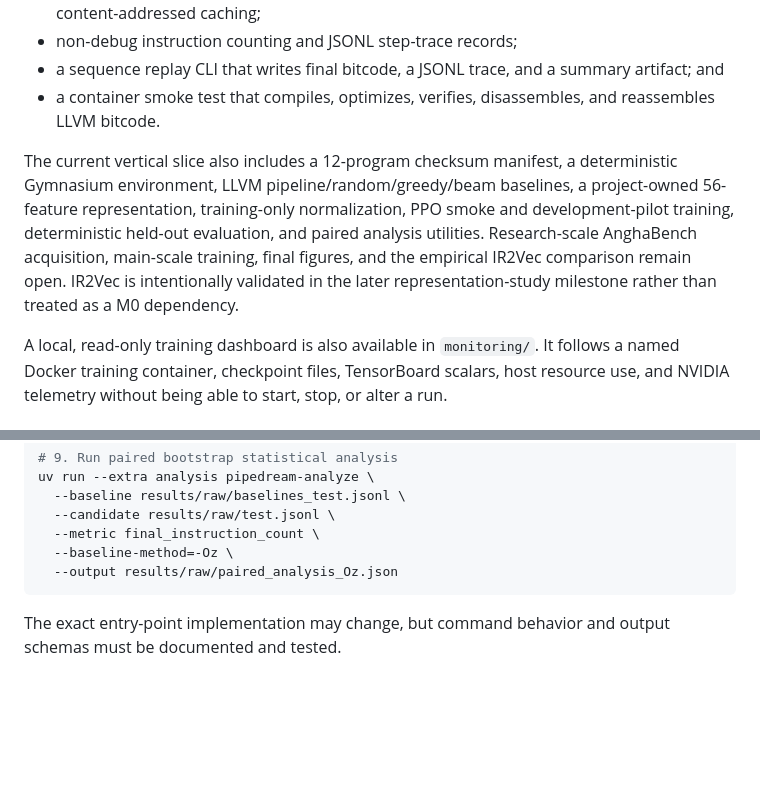
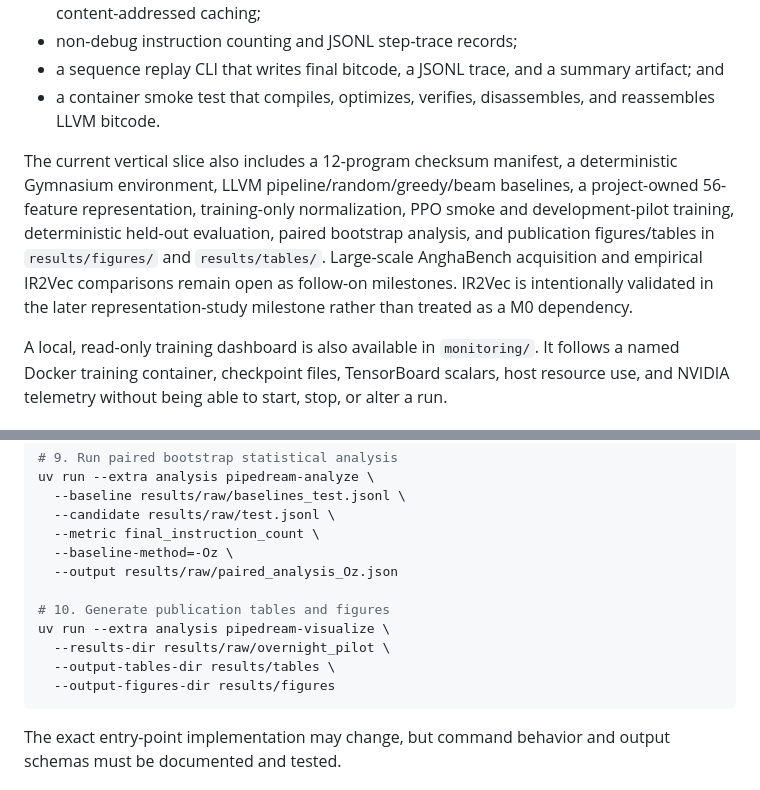
Before and after one commit to divyansh-v15-06/pipedream, a Markdown page: README.md, 2 parts joined by grey strips. Drawn GitHub-style; blank space fills up the shorter version.

Commit message:
docs: embed publication figures, update status summary, and add visualization command in README

```diff
--- a/README.md
+++ b/README.md
@@ -40,7 +40,7 @@ The repository has completed the toolchain baseline and deterministic pass engin
 - a sequence replay CLI that writes final bitcode, a JSONL trace, and a summary artifact; and
 - a container smoke test that compiles, optimizes, verifies, disassembles, and reassembles LLVM bitcode.
 
-The current vertical slice also includes a 12-program checksum manifest, a deterministic Gymnasium environment, LLVM pipeline/random/greedy/beam baselines, a project-owned 56-feature representation, training-only normalization, PPO smoke and development-pilot training, deterministic held-out evaluation, and paired analysis utilities. Research-scale AnghaBench acquisition, main-scale training, final figures, and the empirical IR2Vec comparison remain open. IR2Vec is intentionally validated in the later representation-study milestone rather than treated as a M0 dependency.
+The current vertical slice also includes a 12-program checksum manifest, a deterministic Gymnasium environment, LLVM pipeline/random/greedy/beam baselines, a project-owned 56-feature representation, training-only normalization, PPO smoke and development-pilot training, deterministic held-out evaluation, paired bootstrap analysis, and publication figures/tables in `results/figures/` and `results/tables/`. Large-scale AnghaBench acquisition and empirical IR2Vec comparisons remain open as follow-on milestones. IR2Vec is intentionally validated in the later representation-study milestone rather than treated as a M0 dependency.
 
 A local, read-only training dashboard is also available in `monitoring/`. It follows a named Docker training container, checkpoint files, TensorBoard scalars, host resource use, and NVIDIA telemetry without being able to start, stop, or alter a run.
 
@@ -668,6 +684,12 @@ uv run --extra analysis pipedream-analyze \
   --metric final_instruction_count \
   --baseline-method=-Oz \
   --output results/raw/paired_analysis_Oz.json
+
+# 10. Generate publication tables and figures
+uv run --extra analysis pipedream-visualize \
+  --results-dir results/raw/overnight_pilot \
+  --output-tables-dir results/tables \
+  --output-figures-dir results/figures
 ~~~
 
 The exact entry-point implementation may change, but command behavior and output schemas must be documented and tested.
```
Also changed, not shown: other parts of README.md (+16 -0 lines).
